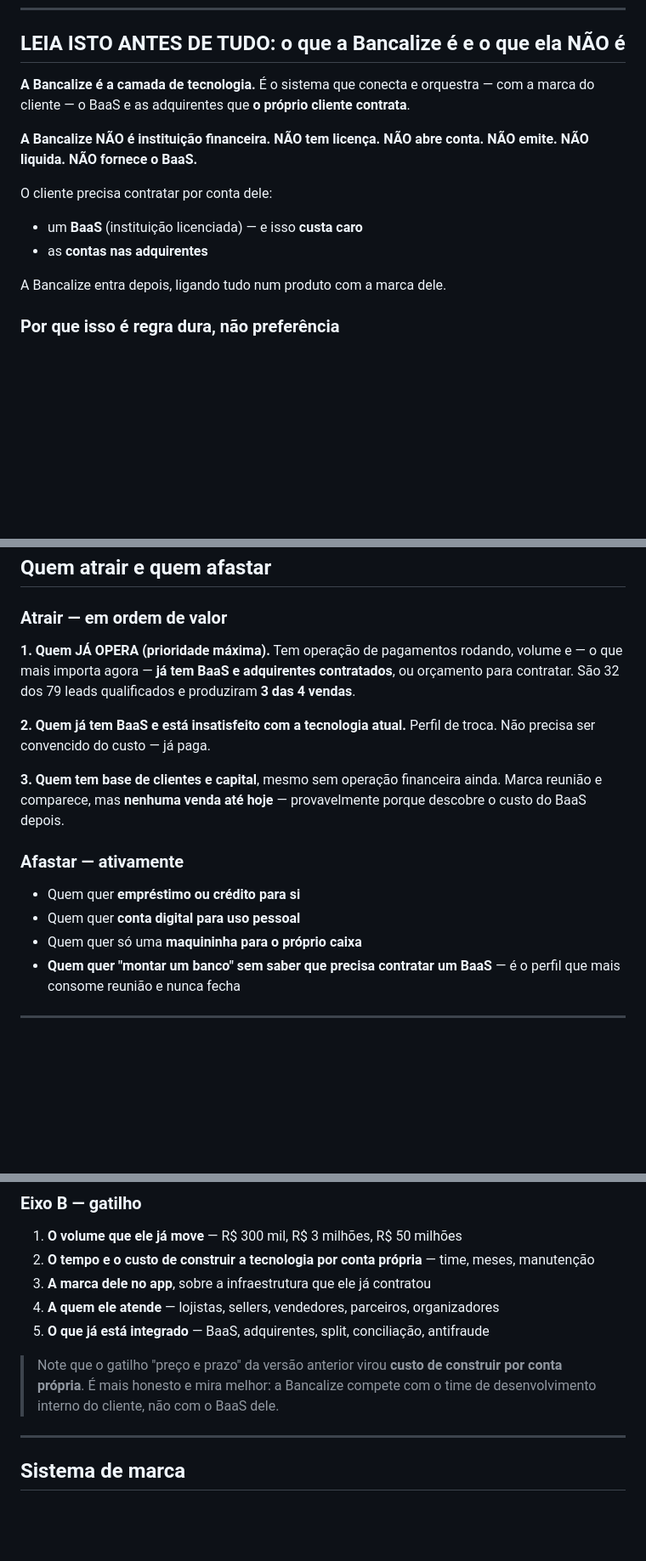
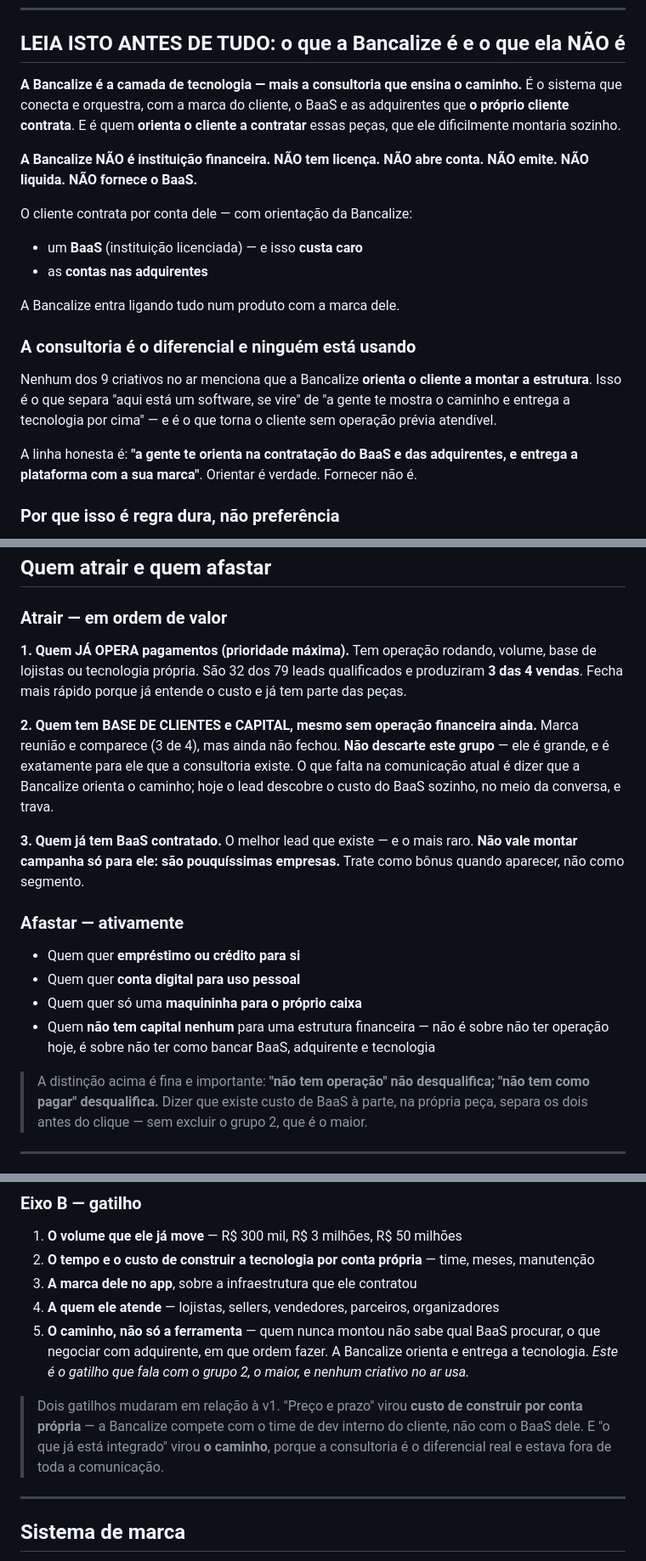
Before and after one commit to bancalize-hub/gestao-demandas, a Markdown page: docs/marketing/brief-criativos.md, 3 parts joined by grey strips. Shown at 85% size. Drawn GitHub-style; blank space fills up the shorter version.

Commit message:
docs(marketing): a consultoria é o diferencial — e o público de quem já tem BaaS é minúsculo
Duas correções sobre a versão anterior deste arquivo.

1. A Bancalize também DÁ CONSULTORIA para o cliente contratar o BaaS e as adquirentes.
Orientar é verdade e é o diferencial real; fornecer continua não sendo. Nenhum dos 9
criativos no ar menciona isso — é o que separa "aqui está um software, se vire" de "a
gente mostra o caminho e entrega a tecnologia por cima".

2. A recomendação anterior de mirar quem JÁ TEM BaaS contratado estava errada na prática:
são pouquíssimas empresas, e apontar verba para lá miraria um público que quase não
existe. Quem quer montar NÃO deve ser descartado — é o grupo maior, e é para ele que a
consultoria serve. O que faltava não era filtrar público, era comunicar a orientação.

A distinção que passa a valer: "não tem operação" não desqualifica; "não tem como pagar"
desqualifica. Dizer na peça que o BaaS tem custo à parte separa os dois antes do clique
sem excluir o grupo grande.

O gatilho "o que já está integrado" virou "o caminho, não só a ferramenta".

Co-Authored-By: Claude Opus 5 <noreply@anthropic.com>

```diff
--- a/docs/marketing/brief-criativos.md
+++ b/docs/marketing/brief-criativos.md
@@ -8,17 +8,28 @@
 
 ## LEIA ISTO ANTES DE TUDO: o que a Bancalize é e o que ela NÃO é
 
-**A Bancalize é a camada de tecnologia.** É o sistema que conecta e orquestra — com a marca do
-cliente — o BaaS e as adquirentes que **o próprio cliente contrata**.
+**A Bancalize é a camada de tecnologia — mais a consultoria que ensina o caminho.** É o sistema
+que conecta e orquestra, com a marca do cliente, o BaaS e as adquirentes que **o próprio cliente
+contrata**. E é quem **orienta o cliente a contratar** essas peças, que ele dificilmente montaria
+sozinho.
 
 **A Bancalize NÃO é instituição financeira. NÃO tem licença. NÃO abre conta. NÃO emite. NÃO
 liquida. NÃO fornece o BaaS.**
 
-O cliente precisa contratar por conta dele:
+O cliente contrata por conta dele — com orientação da Bancalize:
 - um **BaaS** (instituição licenciada) — e isso **custa caro**
 - as **contas nas adquirentes**
 
-A Bancalize entra depois, ligando tudo num produto com a marca dele.
+A Bancalize entra ligando tudo num produto com a marca dele.
+
+### A consultoria é o diferencial e ninguém está usando
+
+Nenhum dos 9 criativos no ar menciona que a Bancalize **orienta o cliente a montar a estrutura**.
+Isso é o que separa "aqui está um software, se vire" de "a gente te mostra o caminho e entrega a
+tecnologia por cima" — e é o que torna o cliente sem operação prévia atendível.
+
+A linha honesta é: **"a gente te orienta na contratação do BaaS e das adquirentes, e entrega a
+plataforma com a sua marca"**. Orientar é verdade. Fornecer não é.
 
 ### Por que isso é regra dura, não preferência
 
@@ -71,23 +82,31 @@ como bancar um BaaS se elimina antes do clique.
 
 ### Atrair — em ordem de valor
 
-**1. Quem JÁ OPERA (prioridade máxima).** Tem operação de pagamentos rodando, volume e — o que
-mais importa agora — **já tem BaaS e adquirentes contratados**, ou orçamento para contratar. São
-32 dos 79 leads qualificados e produziram **3 das 4 vendas**.
+**1. Quem JÁ OPERA pagamentos (prioridade máxima).** Tem operação rodando, volume, base de
+lojistas ou tecnologia própria. São 32 dos 79 leads qualificados e produziram **3 das 4 vendas**.
+Fecha mais rápido porque já entende o custo e já tem parte das peças.
 
-**2. Quem já tem BaaS e está insatisfeito com a tecnologia atual.** Perfil de troca. Não precisa
-ser convencido do custo — já paga.
+**2. Quem tem BASE DE CLIENTES e CAPITAL, mesmo sem operação financeira ainda.** Marca reunião e
+comparece (3 de 4), mas ainda não fechou. **Não descarte este grupo** — ele é grande, e é
+exatamente para ele que a consultoria existe. O que falta na comunicação atual é dizer que a
+Bancalize orienta o caminho; hoje o lead descobre o custo do BaaS sozinho, no meio da conversa,
+e trava.
 
-**3. Quem tem base de clientes e capital**, mesmo sem operação financeira ainda. Marca reunião e
-comparece, mas **nenhuma venda até hoje** — provavelmente porque descobre o custo do BaaS depois.
+**3. Quem já tem BaaS contratado.** O melhor lead que existe — e o mais raro. **Não vale montar
+campanha só para ele: são pouquíssimas empresas.** Trate como bônus quando aparecer, não como
+segmento.
 
 ### Afastar — ativamente
 
 - Quem quer **empréstimo ou crédito para si**
 - Quem quer **conta digital para uso pessoal**
 - Quem quer só uma **maquininha para o próprio caixa**
-- **Quem quer "montar um banco" sem saber que precisa contratar um BaaS** — é o perfil que mais
-  consome reunião e nunca fecha
+- Quem **não tem capital nenhum** para uma estrutura financeira — não é sobre não ter operação
+  hoje, é sobre não ter como bancar BaaS, adquirente e tecnologia
+
+> A distinção acima é fina e importante: **"não tem operação" não desqualifica; "não tem como
+> pagar" desqualifica.** Dizer que existe custo de BaaS à parte, na própria peça, separa os dois
+> antes do clique — sem excluir o grupo 2, que é o maior.
 
 ---
 
@@ -144,13 +163,16 @@ Cruze **6 registros visuais × 5 gatilhos**. Não faça variações da mesma ide
 
 1. **O volume que ele já move** — R$ 300 mil, R$ 3 milhões, R$ 50 milhões
 2. **O tempo e o custo de construir a tecnologia por conta própria** — time, meses, manutenção
-3. **A marca dele no app**, sobre a infraestrutura que ele já contratou
+3. **A marca dele no app**, sobre a infraestrutura que ele contratou
 4. **A quem ele atende** — lojistas, sellers, vendedores, parceiros, organizadores
-5. **O que já está integrado** — BaaS, adquirentes, split, conciliação, antifraude
+5. **O caminho, não só a ferramenta** — quem nunca montou não sabe qual BaaS procurar, o que
+   negociar com adquirente, em que ordem fazer. A Bancalize orienta e entrega a tecnologia.
+   *Este é o gatilho que fala com o grupo 2, o maior, e nenhum criativo no ar usa.*
 
-> Note que o gatilho "preço e prazo" da versão anterior virou **custo de construir por conta
-> própria**. É mais honesto e mira melhor: a Bancalize compete com o time de desenvolvimento
-> interno do cliente, não com o BaaS dele.
+> Dois gatilhos mudaram em relação à v1. "Preço e prazo" virou **custo de construir por conta
+> própria** — a Bancalize compete com o time de dev interno do cliente, não com o BaaS dele. E
+> "o que já está integrado" virou **o caminho**, porque a consultoria é o diferencial real e
+> estava fora de toda a comunicação.
 
 ---
 
```
